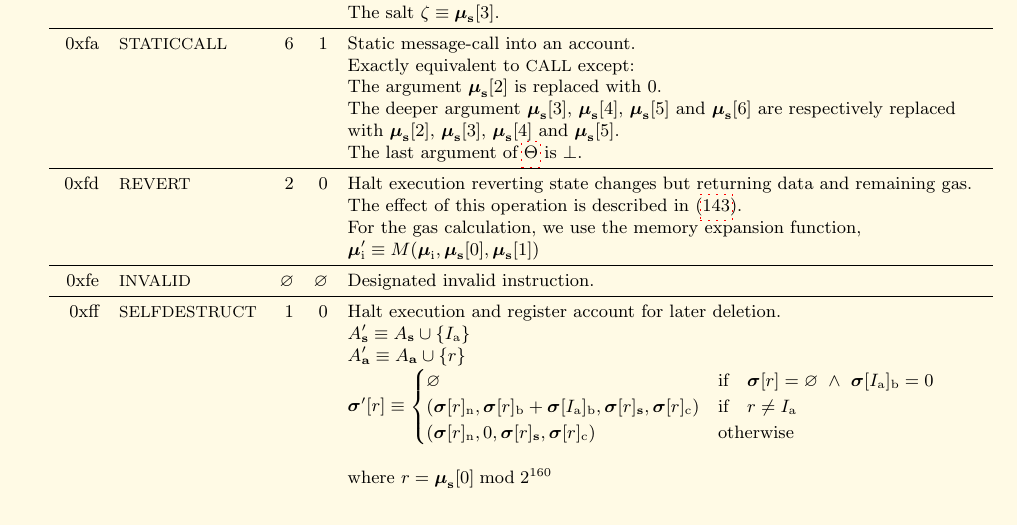
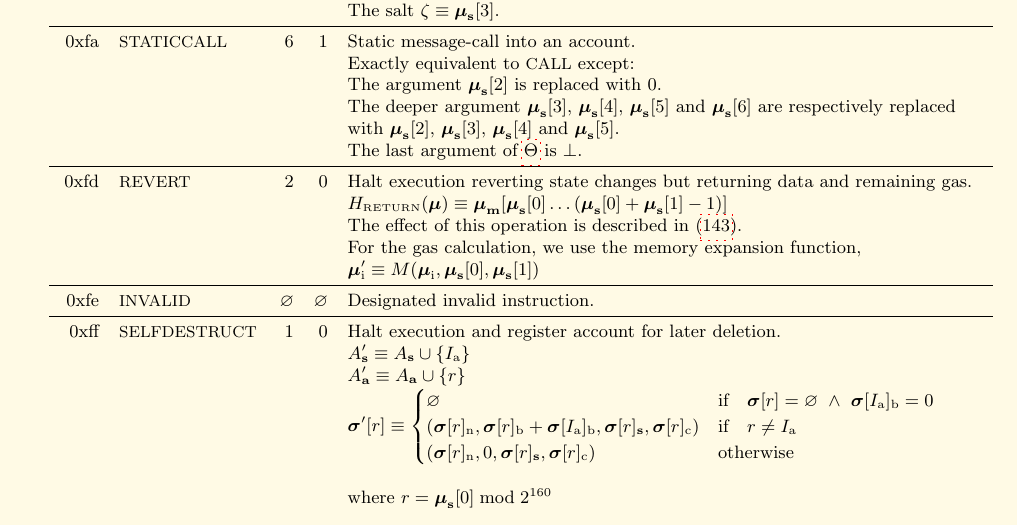
Before and after one commit to ethereum/yellowpaper, a LaTeX paper (Paper.tex): part of page 38 of 41, cut so that both start at the same text. Compiled offline with pdfLaTeX; a LaTeX package or settings file that is missing is left out.

Commit message:
add REVERT data return semantics

```diff
--- a/Paper.tex
+++ b/Paper.tex
@@ -2658,6 +2658,7 @@ G_{\mathrm{newaccount}} & \text{if} \quad \mathtt{DEAD}(\boldsymbol{\sigma}, t)
 &&&& The last argument of $\hyperlink{theta}{\Theta}$ is $\bot$. \\
 \midrule
 \linkdest{REVERT}{}0xfd & {\small REVERT} & 2 & 0 & Halt execution reverting state changes but returning data and remaining gas. \\
+&&&& $H_{\text{\tiny RETURN}}(\boldsymbol{\mu}) \equiv \boldsymbol{\mu}_{\mathbf{m}}[ \boldsymbol{\mu}_{\mathbf{s}}[0] \dots ( \boldsymbol{\mu}_{\mathbf{s}}[0] + \boldsymbol{\mu}_{\mathbf{s}}[1] - 1 ) ]$ \\
 &&&& The effect of this operation is described in (\ref{eq:X-def}). \\
 &&&& For the gas calculation, we use the memory expansion function, \\
 &&&& $\boldsymbol{\mu}'_{\mathrm{i}} \equiv M(\boldsymbol{\mu}_{\mathrm{i}}, \boldsymbol{\mu}_{\mathbf{s}}[0], \boldsymbol{\mu}_{\mathbf{s}}[1])$ \\
```
